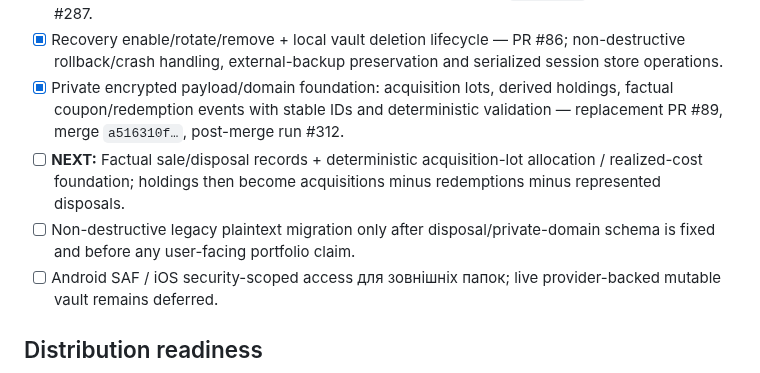
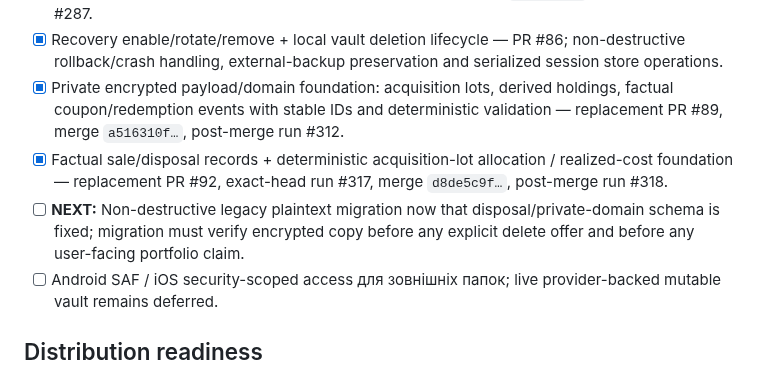
Before and after one commit to RomanZavadaM/ovdp-hub, a Markdown page: docs/roadmap.md, the part around the change. GitHub-like rendering.

Commit message:
Roadmap: advance private portfolio to legacy migration

```diff
--- a/docs/roadmap.md
+++ b/docs/roadmap.md
@@ -89,8 +89,8 @@
 - [x] Lock/unlock session state, inactivity/background auto-lock and stale async lifecycle guards — replacement PR #84; hardened run #285, final run #286, merge `51fb9286…`, post-merge run #287.
 - [x] Recovery enable/rotate/remove + local vault deletion lifecycle — PR #86; non-destructive rollback/crash handling, external-backup preservation and serialized session store operations.
 - [x] Private encrypted payload/domain foundation: acquisition lots, derived holdings, factual coupon/redemption events with stable IDs and deterministic validation — replacement PR #89, merge `a516310f…`, post-merge run #312.
-- [ ] **NEXT:** Factual sale/disposal records + deterministic acquisition-lot allocation / realized-cost foundation; holdings then become acquisitions minus redemptions minus represented disposals.
-- [ ] Non-destructive legacy plaintext migration only after disposal/private-domain schema is fixed and before any user-facing portfolio claim.
+- [x] Factual sale/disposal records + deterministic acquisition-lot allocation / realized-cost foundation — replacement PR #92, exact-head run #317, merge `d8de5c9f…`, post-merge run #318.
+- [ ] **NEXT:** Non-destructive legacy plaintext migration now that disposal/private-domain schema is fixed; migration must verify encrypted copy before any explicit delete offer and before any user-facing portfolio claim.
 - [ ] Android SAF / iOS security-scoped access для зовнішніх папок; live provider-backed mutable vault remains deferred.
 
 ## Distribution readiness
```
